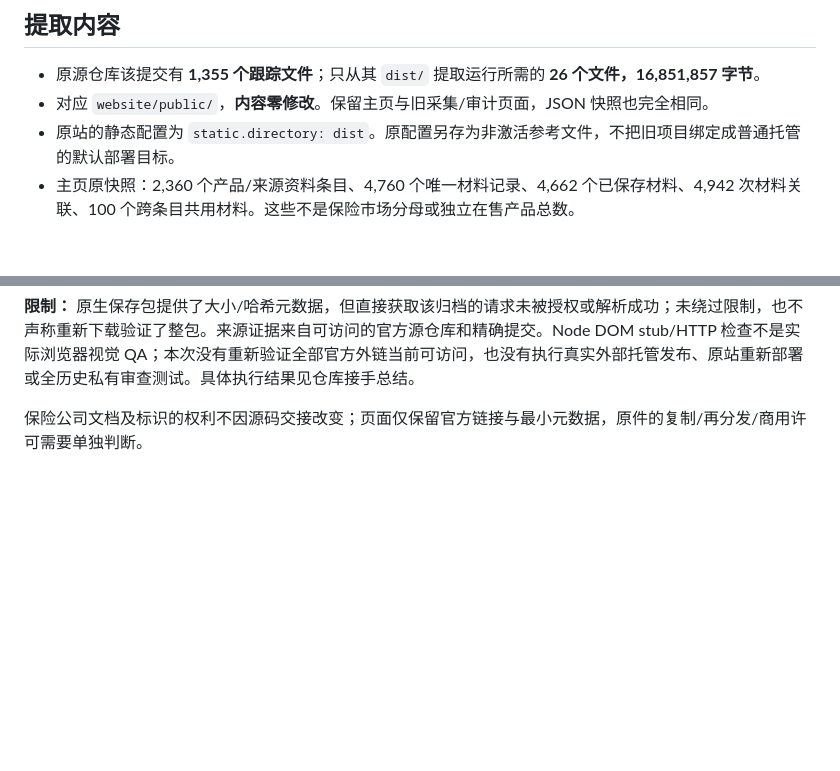
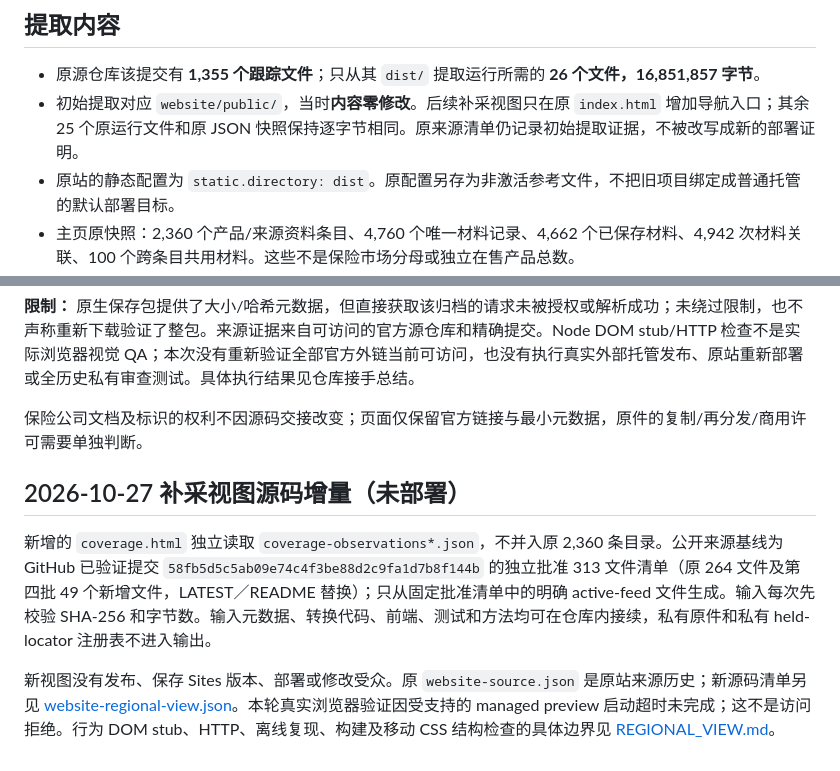
Before and after one commit to hui-li-312/insurance-materials-handover, a Markdown page: docs/WEBSITE_PROVENANCE.md, 2 parts joined by grey strips. GitHub-like rendering; blank space fills up the shorter version.

Commit message:
Document supplemental regional website view

```diff
--- a/docs/WEBSITE_PROVENANCE.md
+++ b/docs/WEBSITE_PROVENANCE.md
@@ -19,7 +19,7 @@
 ## 提取内容
 
 - 原源仓库该提交有 **1,355 个跟踪文件**；只从其 `dist/` 提取运行所需的 **26 个文件，16,851,857 字节**。
-- 对应 `website/public/`，**内容零修改**。保留主页与旧采集/审计页面，JSON 快照也完全相同。
+- 初始提取对应 `website/public/`，当时**内容零修改**。后续补采视图只在原 `index.html` 增加导航入口；其余 25 个原运行文件和原 JSON 快照保持逐字节相同。原来源清单仍记录初始提取证据，不被改写成新的部署证明。
 - 原站的静态配置为 `static.directory: dist`。原配置另存为非激活参考文件，不把旧项目绑定成普通托管的默认部署目标。
 - 主页原快照：2,360 个产品/来源资料条目、4,760 个唯一材料记录、4,662 个已保存材料、4,942 次材料关联、100 个跨条目共用材料。这些不是保险市场分母或独立在售产品总数。
 
@@ -39,3 +39,9 @@
 **限制：** 原生保存包提供了大小/哈希元数据，但直接获取该归档的请求未被授权或解析成功；未绕过限制，也不声称重新下载验证了整包。来源证据来自可访问的官方源仓库和精确提交。Node DOM stub/HTTP 检查不是实际浏览器视觉 QA；本次没有重新验证全部官方外链当前可访问，也没有执行真实外部托管发布、原站重新部署或全历史私有审查测试。具体执行结果见仓库接手总结。
 
 保险公司文档及标识的权利不因源码交接改变；页面仅保留官方链接与最小元数据，原件的复制/再分发/商用许可需要单独判断。
+
+## 2026-10-27 补采视图源码增量（未部署）
+
+新增的 `coverage.html` 独立读取 `coverage-observations*.json`，不并入原 2,360 条目录。公开来源基线为GitHub 已验证提交 `58fb5d5c5ab09e74c4f3be88d2c9fa1d7b8f144b` 的独立批准 313 文件清单（原 264 文件及第四批 49 个新增文件，LATEST／README 替换）；只从固定批准清单中的明确 active-feed 文件生成。输入每次先校验 SHA-256 和字节数。输入元数据、转换代码、前端、测试和方法均可在仓库内接续，私有原件和私有 held-locator 注册表不进入输出。
+
+新视图没有发布、保存 Sites 版本、部署或修改受众。原 `website-source.json` 是原站来源历史；新源码清单另见 [website-regional-view.json](../manifests/website-regional-view.json)。本轮真实浏览器验证因受支持的 managed preview 启动超时未完成；这不是访问拒绝。行为 DOM stub、HTTP、离线复现、构建及移动 CSS 结构检查的具体边界见 [REGIONAL_VIEW.md](REGIONAL_VIEW.md)。
```
Also changed, not shown: docs/REGIONAL_VIEW.md (added, +79 -0 lines), docs/WEBSITE_OPERATIONS.md (+15 -0 lines).
